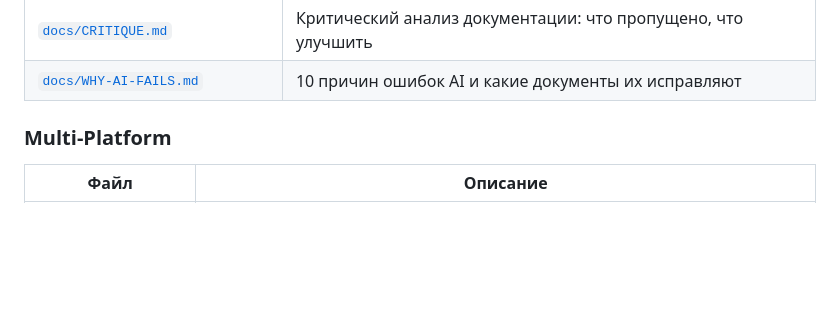
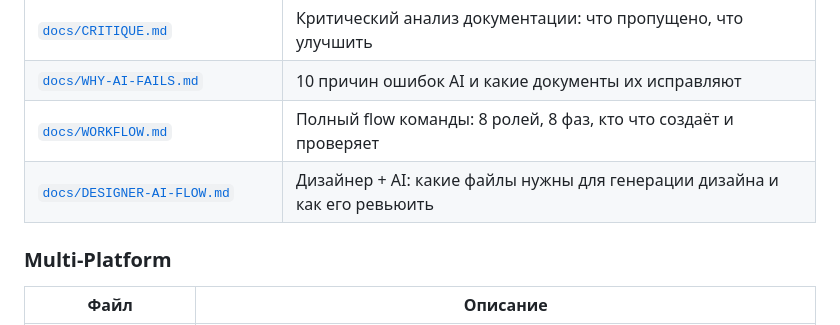
Before and after one commit to Taverz/backend-project2, a Markdown page: README.md, the part around the change. GitHub-like rendering; blank space fills up the shorter version.

```diff
--- a/README.md
+++ b/README.md
@@ -163,6 +163,8 @@ Traces (пример)
 | [`docs/shared/WIDGET-DATA-FLOW.md`](docs/shared/WIDGET-DATA-FLOW.md) | Screen → Widget Tree → API Data → Model → UI Model → Widget Prop |
 | [`docs/CRITIQUE.md`](docs/CRITIQUE.md) | Критический анализ документации: что пропущено, что улучшить |
 | [`docs/WHY-AI-FAILS.md`](docs/WHY-AI-FAILS.md) | 10 причин ошибок AI и какие документы их исправляют |
+| [`docs/WORKFLOW.md`](docs/WORKFLOW.md) | Полный flow команды: 8 ролей, 8 фаз, кто что создаёт и проверяет |
+| [`docs/DESIGNER-AI-FLOW.md`](docs/DESIGNER-AI-FLOW.md) | Дизайнер + AI: какие файлы нужны для генерации дизайна и как его ревьюить |
 
 ### Multi-Platform
 
```
Also changed, not shown: docs/DESIGNER-AI-FLOW.md (added, +225 -0 lines), docs/WORKFLOW.md (added, +415 -0 lines).
